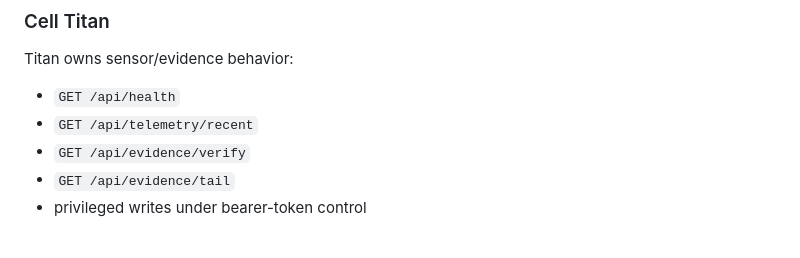
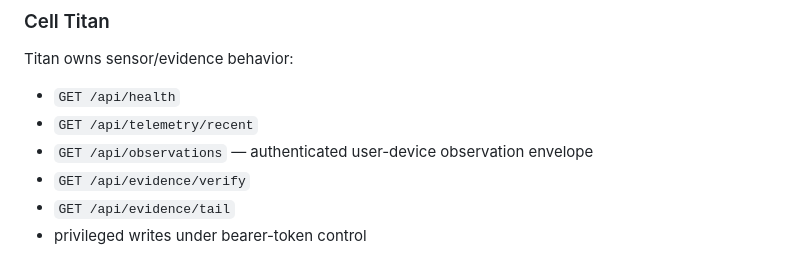
Before and after one commit to POWDER-RANGER/CivilianIntelligence, a Markdown page: docs/CROSS_REPO_INTEGRATION.md, the part around the change. GitHub-like rendering.

Commit message:
docs: add Titan observation rail to contract

```diff
--- a/docs/CROSS_REPO_INTEGRATION.md
+++ b/docs/CROSS_REPO_INTEGRATION.md
@@ -75,6 +75,7 @@ Titan owns sensor/evidence behavior:
 
 - `GET /api/health`
 - `GET /api/telemetry/recent`
+- `GET /api/observations` — authenticated user-device observation envelope
 - `GET /api/evidence/verify`
 - `GET /api/evidence/tail`
 - privileged writes under bearer-token control
```
